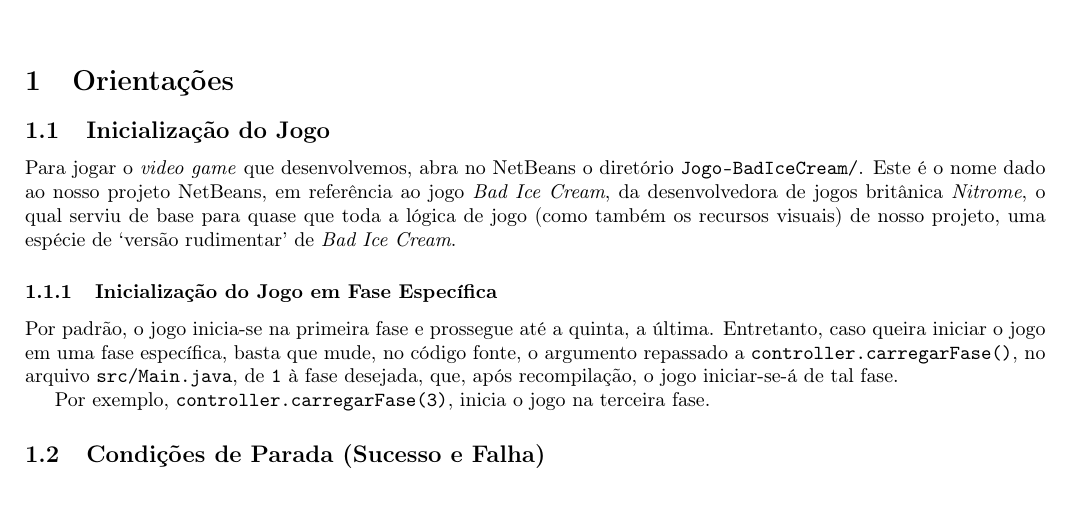
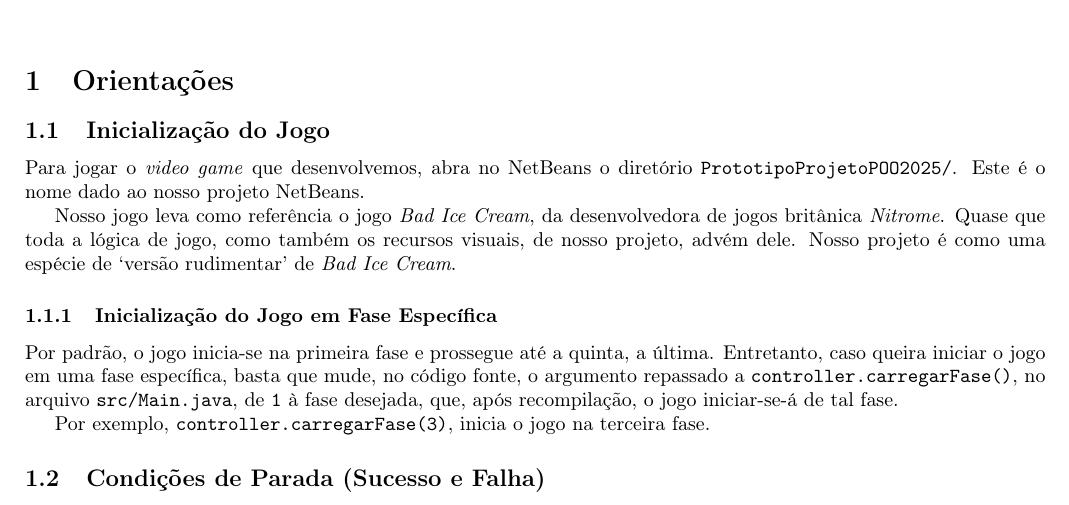
Before and after one commit to IdhcbIan/Trabalhos_POO, a LaTeX document (Trabalho_1/Relatorio/Jogo-BadIceCream-Relatorio.tex): part of page 1 of 2, cut so that both start at the same text. Compiled offline with pdfLaTeX.

Commit message:
Report v5

```diff
--- a/Trabalho_1/Relatorio/Jogo-BadIceCream-Relatorio.tex
+++ b/Trabalho_1/Relatorio/Jogo-BadIceCream-Relatorio.tex
@@ -47,7 +47,9 @@
     % Corpo do texto
     \section{Orientações}
     \subsection{Inicialização do Jogo}
-        Para jogar o \emph{video game} que desenvolvemos, abra no NetBeans o diretório \verb|Jogo-BadIceCream/|. Este é o nome dado ao nosso projeto NetBeans, em referência ao jogo \emph{Bad Ice Cream}, da desenvolvedora de jogos britânica \emph{Nitrome}, o qual serviu de base para quase que toda a lógica de jogo (como também os recursos visuais) de nosso projeto, uma espécie de `versão rudimentar' de \emph{Bad Ice Cream}.
+        Para jogar o \emph{video game} que desenvolvemos, abra no NetBeans o diretório \verb|PrototipoProjetoPOO2025/|. Este é o nome dado ao nosso projeto NetBeans.
+
+        Nosso jogo leva como referência o jogo \emph{Bad Ice Cream}, da desenvolvedora de jogos britânica \emph{Nitrome}. Quase que toda a lógica de jogo, como também os recursos visuais, de nosso projeto, advém dele. Nosso projeto é como uma espécie de `versão rudimentar' de \emph{Bad Ice Cream}.
 
     \subsubsection{Inicialização do Jogo em Fase Específica}
         Por padrão, o jogo inicia-se na primeira fase e prossegue até a quinta, a última. Entretanto, caso queira iniciar o jogo em uma fase específica, basta que mude, no código fonte, o argumento repassado a \verb|controller.carregarFase()|, no arquivo \verb|src/Main.java|, de \verb|1| à fase desejada, que, após recompilação, o jogo iniciar-se-á de tal fase.
```
Also changed, not shown: Trabalho_1/Relatorio/Jogo-BadIceCream-Relatorio.pdf.
